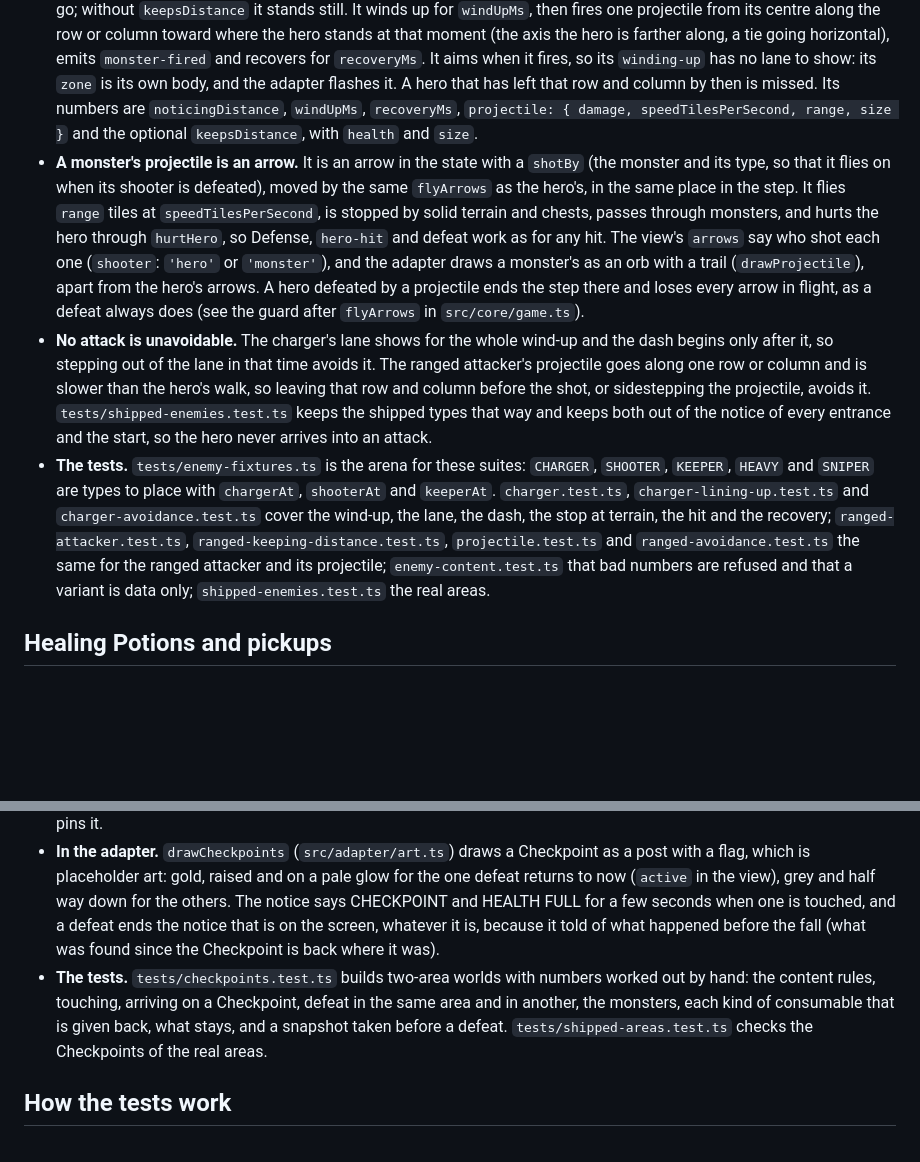
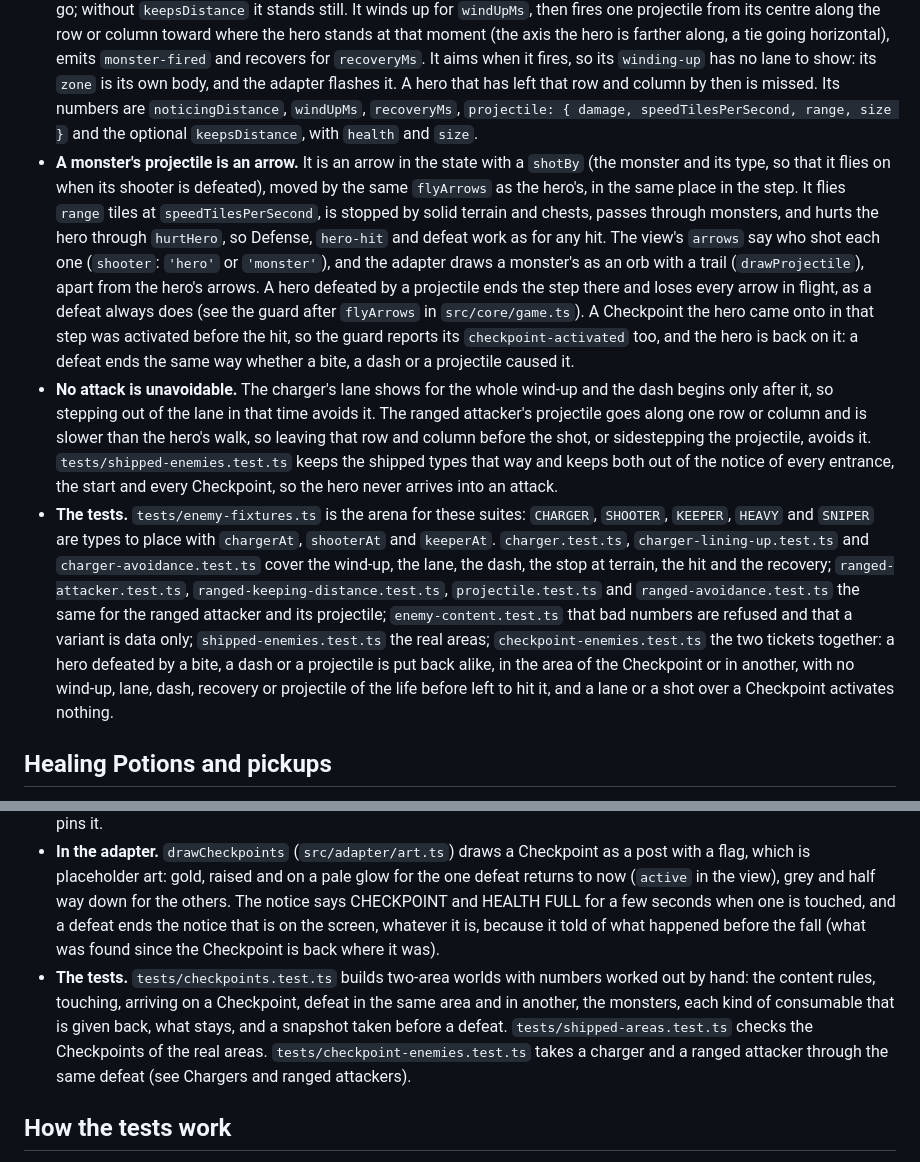
Before and after one commit to ffindusz/Island-Adventure-RPG, a Markdown page: README.md, 2 parts joined by grey strips. Rendered like a GitHub page; blank space fills up the shorter version.

Commit message:
Record the merge with ticket 09 in ticket 12's comments and the README
Co-authored-by: Copilot <223556219+Copilot@users.noreply.github.com>

```diff
--- a/README.md
+++ b/README.md
@@ -104,9 +104,9 @@ Dependencies point one way: `main.ts` uses the adapter, the content and the core
 - **Two more behaviors,** `charger` and `ranged`, sit in the registry beside `chaser` and are data in the same way: a monster type names the behavior and gives its numbers, so a tougher or faster variant is another type in `src/content/monsters.ts` and no rule changes. The shipped ones are `boar` (a charger) and `spitter` (a ranged attacker); each Adventure Area has one of each beside its crabs, and every number is a placeholder for the tuning pass. Loading refuses a type whose numbers cannot work (a speed, range or size that is not more than 0, a wind-up shorter than one fixed step, a projectile bigger than its shooter) and names the type and the field.
 - **A charger** (`src/core/charger.ts`) notices the hero as a chaser does, then works out its lane (`src/core/lanes.ts`): the strip in front of its body, toward the hero along the axis they are farther apart on, as wide as the body and `dashRange` long, cut short by solid terrain and chests. If the hero's body overlaps the lane it winds up with the lane fixed in the view as the telegraph (`winding-up`, whose `zone` is the lane); if not it walks sideways at `speedTilesPerSecond` until the lane takes the hero in, then toward it (a speed of 0 makes it wait for the hero to step in). When the wind-up ends it dashes down that lane at `dashSpeedTilesPerSecond` (`dashing` in the view) whether or not the hero is still in it, and `monster-attacked` gives the lane as its zone. The dash hurts the hero once, for `damage`, only if the hero is in its way, and is stopped by the hero, solid terrain, a chest, another monster or the end of the lane. Then it recovers for `recoveryMs`, standing still, and can be hit freely: no hit interrupts a wind-up or a dash. Its numbers are `noticingDistance`, `speedTilesPerSecond`, `windUpMs`, `dashSpeedTilesPerSecond`, `dashRange`, `recoveryMs` and `damage`, with `health` and `size`.
 - **A ranged attacker** (`src/core/ranged.ts`) notices the hero and, if its type has `keepsDistance: { preferredDistance, speedTilesPerSecond }`, walks to `preferredDistance` tiles from it (the gap between their bodies, along the axis they are farther apart on), backing away when it is nearer and winding up where it stands once a wall leaves it nowhere to go; without `keepsDistance` it stands still. It winds up for `windUpMs`, then fires one projectile from its centre along the row or column toward where the hero stands at that moment (the axis the hero is farther along, a tie going horizontal), emits `monster-fired` and recovers for `recoveryMs`. It aims when it fires, so its `winding-up` has no lane to show: its `zone` is its own body, and the adapter flashes it. A hero that has left that row and column by then is missed. Its numbers are `noticingDistance`, `windUpMs`, `recoveryMs`, `projectile: { damage, speedTilesPerSecond, range, size }` and the optional `keepsDistance`, with `health` and `size`.
-- **A monster's projectile is an arrow.** It is an arrow in the state with a `shotBy` (the monster and its type, so that it flies on when its shooter is defeated), moved by the same `flyArrows` as the hero's, in the same place in the step. It flies `range` tiles at `speedTilesPerSecond`, is stopped by solid terrain and chests, passes through monsters, and hurts the hero through `hurtHero`, so Defense, `hero-hit` and defeat work as for any hit. The view's `arrows` say who shot each one (`shooter`: `'hero'` or `'monster'`), and the adapter draws a monster's as an orb with a trail (`drawProjectile`), apart from the hero's arrows. A hero defeated by a projectile ends the step there and loses every arrow in flight, as a defeat always does (see the guard after `flyArrows` in `src/core/game.ts`).
-- **No attack is unavoidable.** The charger's lane shows for the whole wind-up and the dash begins only after it, so stepping out of the lane in that time avoids it. The ranged attacker's projectile goes along one row or column and is slower than the hero's walk, so leaving that row and column before the shot, or sidestepping the projectile, avoids it. `tests/shipped-enemies.test.ts` keeps the shipped types that way and keeps both out of the notice of every entrance and the start, so the hero never arrives into an attack.
-- **The tests.** `tests/enemy-fixtures.ts` is the arena for these suites: `CHARGER`, `SHOOTER`, `KEEPER`, `HEAVY` and `SNIPER` are types to place with `chargerAt`, `shooterAt` and `keeperAt`. `charger.test.ts`, `charger-lining-up.test.ts` and `charger-avoidance.test.ts` cover the wind-up, the lane, the dash, the stop at terrain, the hit and the recovery; `ranged-attacker.test.ts`, `ranged-keeping-distance.test.ts`, `projectile.test.ts` and `ranged-avoidance.test.ts` the same for the ranged attacker and its projectile; `enemy-content.test.ts` that bad numbers are refused and that a variant is data only; `shipped-enemies.test.ts` the real areas.
+- **A monster's projectile is an arrow.** It is an arrow in the state with a `shotBy` (the monster and its type, so that it flies on when its shooter is defeated), moved by the same `flyArrows` as the hero's, in the same place in the step. It flies `range` tiles at `speedTilesPerSecond`, is stopped by solid terrain and chests, passes through monsters, and hurts the hero through `hurtHero`, so Defense, `hero-hit` and defeat work as for any hit. The view's `arrows` say who shot each one (`shooter`: `'hero'` or `'monster'`), and the adapter draws a monster's as an orb with a trail (`drawProjectile`), apart from the hero's arrows. A hero defeated by a projectile ends the step there and loses every arrow in flight, as a defeat always does (see the guard after `flyArrows` in `src/core/game.ts`). A Checkpoint the hero came onto in that step was activated before the hit, so the guard reports its `checkpoint-activated` too, and the hero is back on it: a defeat ends the same way whether a bite, a dash or a projectile caused it.
+- **No attack is unavoidable.** The charger's lane shows for the whole wind-up and the dash begins only after it, so stepping out of the lane in that time avoids it. The ranged attacker's projectile goes along one row or column and is slower than the hero's walk, so leaving that row and column before the shot, or sidestepping the projectile, avoids it. `tests/shipped-enemies.test.ts` keeps the shipped types that way and keeps both out of the notice of every entrance, the start and every Checkpoint, so the hero never arrives into an attack.
+- **The tests.** `tests/enemy-fixtures.ts` is the arena for these suites: `CHARGER`, `SHOOTER`, `KEEPER`, `HEAVY` and `SNIPER` are types to place with `chargerAt`, `shooterAt` and `keeperAt`. `charger.test.ts`, `charger-lining-up.test.ts` and `charger-avoidance.test.ts` cover the wind-up, the lane, the dash, the stop at terrain, the hit and the recovery; `ranged-attacker.test.ts`, `ranged-keeping-distance.test.ts`, `projectile.test.ts` and `ranged-avoidance.test.ts` the same for the ranged attacker and its projectile; `enemy-content.test.ts` that bad numbers are refused and that a variant is data only; `shipped-enemies.test.ts` the real areas; `checkpoint-enemies.test.ts` the two tickets together: a hero defeated by a bite, a dash or a projectile is put back alike, in the area of the Checkpoint or in another, with no wind-up, lane, dash, recovery or projectile of the life before left to hit it, and a lane or a shot over a Checkpoint activates nothing.
 
 ## Healing Potions and pickups
 
@@ -124,7 +124,7 @@ Dependencies point one way: `main.ts` uses the adapter, the content and the core
 - **What is given back and what is kept.** The Ammunition and the Healing Potions are as many as the hero had at the Checkpoint: what it spent is back, what it found since is gone. Every pickup, cache and chest of potions, in every area, is taken or not as it was then (`src/core/consumable-rollback.ts`), so a cache opened after the Checkpoint can be opened again, its arrows included. What stays is everything permanent: the Level and Experience, the Stat Points already assigned, all the Gear and what is equipped, the weapon in hand, the opened chests of Gear and the milestones reached.
 - **One known edge.** A consumable that a monster dropped is not given back when that monster is in another area than the Checkpoint's: it stays defeated and drops nothing more, so the drop is lost. The monsters of the Checkpoint's own area come back, so their drops can be earned again. This is left as it is on purpose, and `tests/checkpoints.test.ts` pins it.
 - **In the adapter.** `drawCheckpoints` (`src/adapter/art.ts`) draws a Checkpoint as a post with a flag, which is placeholder art: gold, raised and on a pale glow for the one defeat returns to now (`active` in the view), grey and half way down for the others. The notice says CHECKPOINT and HEALTH FULL for a few seconds when one is touched, and a defeat ends the notice that is on the screen, whatever it is, because it told of what happened before the fall (what was found since the Checkpoint is back where it was).
-- **The tests.** `tests/checkpoints.test.ts` builds two-area worlds with numbers worked out by hand: the content rules, touching, arriving on a Checkpoint, defeat in the same area and in another, the monsters, each kind of consumable that is given back, what stays, and a snapshot taken before a defeat. `tests/shipped-areas.test.ts` checks the Checkpoints of the real areas.
+- **The tests.** `tests/checkpoints.test.ts` builds two-area worlds with numbers worked out by hand: the content rules, touching, arriving on a Checkpoint, defeat in the same area and in another, the monsters, each kind of consumable that is given back, what stays, and a snapshot taken before a defeat. `tests/shipped-areas.test.ts` checks the Checkpoints of the real areas. `tests/checkpoint-enemies.test.ts` takes a charger and a ranged attacker through the same defeat (see Chargers and ranged attackers).
 
 ## How the tests work
 
```
Also changed, not shown: 1 other file.
